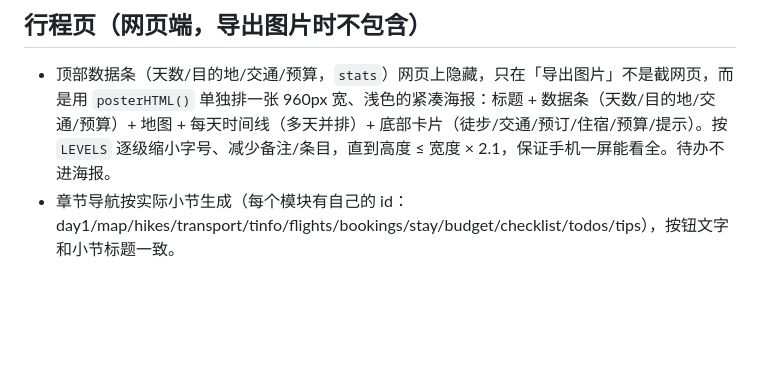
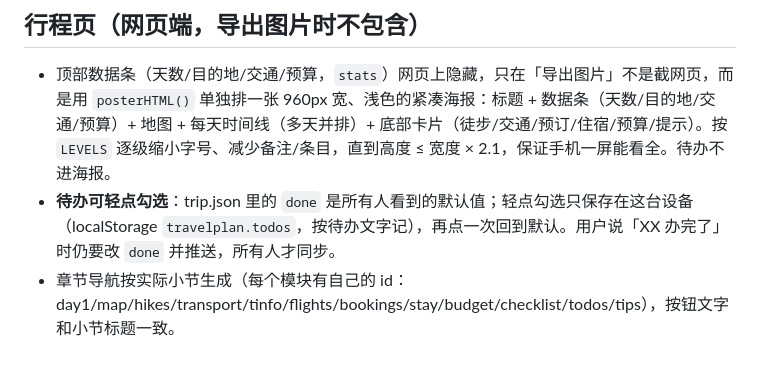
Before and after one commit to ruqinga/travel-plan, a Markdown page: CLAUDE.md, the part around the change. Rendered like a GitHub page; blank space fills up the shorter version.

Commit message:
Document tappable todos
Co-Authored-By: Claude Opus 5.5 <noreply@anthropic.com>
Claude-Session: https://claude.ai/code/session_01EuyF1JcpJn36A1C22crqGv

```diff
--- a/CLAUDE.md
+++ b/CLAUDE.md
@@ -15,4 +15,5 @@ GitHub Pages 从 `main` 分支根目录发布：`https://ruqinga.github.io/trave
 
 ## 行程页（网页端，导出图片时不包含）
 - 顶部数据条（天数/目的地/交通/预算，`stats`）网页上隐藏，只在「导出图片」不是截网页，而是用 `posterHTML()` 单独排一张 960px 宽、浅色的紧凑海报：标题 + 数据条（天数/目的地/交通/预算）+ 地图 + 每天时间线（多天并排）+ 底部卡片（徒步/交通/预订/住宿/预算/提示）。按 `LEVELS` 逐级缩小字号、减少备注/条目，直到高度 ≤ 宽度 × 2.1，保证手机一屏能看全。待办不进海报。
+- **待办可轻点勾选**：trip.json 里的 `done` 是所有人看到的默认值；轻点勾选只保存在这台设备（localStorage `travelplan.todos`，按待办文字记），再点一次回到默认。用户说「XX 办完了」时仍要改 `done` 并推送，所有人才同步。
 - 章节导航按实际小节生成（每个模块有自己的 id：day1/map/hikes/transport/tinfo/flights/bookings/stay/budget/checklist/todos/tips），按钮文字和小节标题一致。
```
